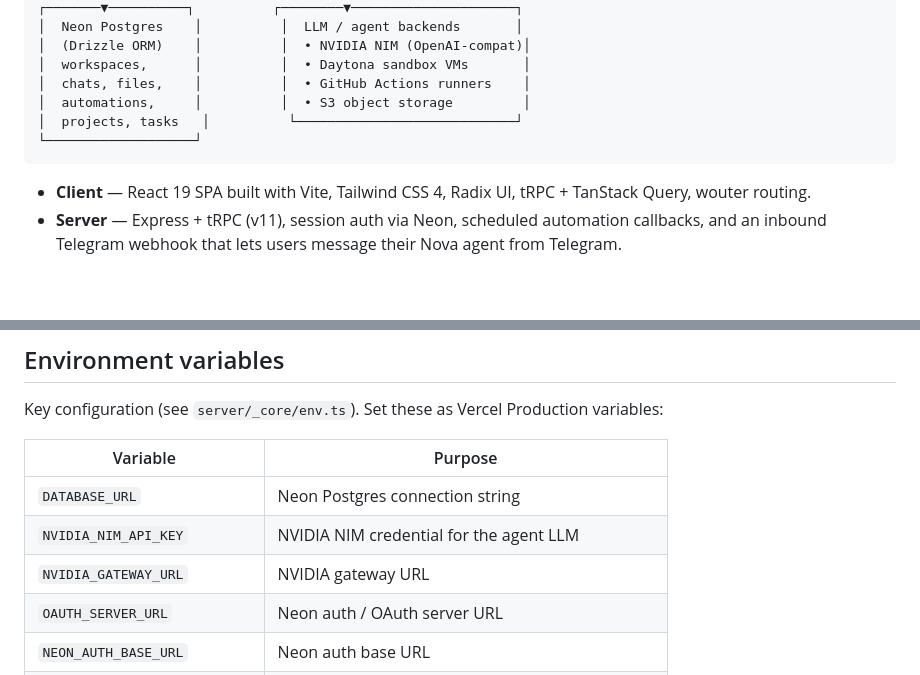
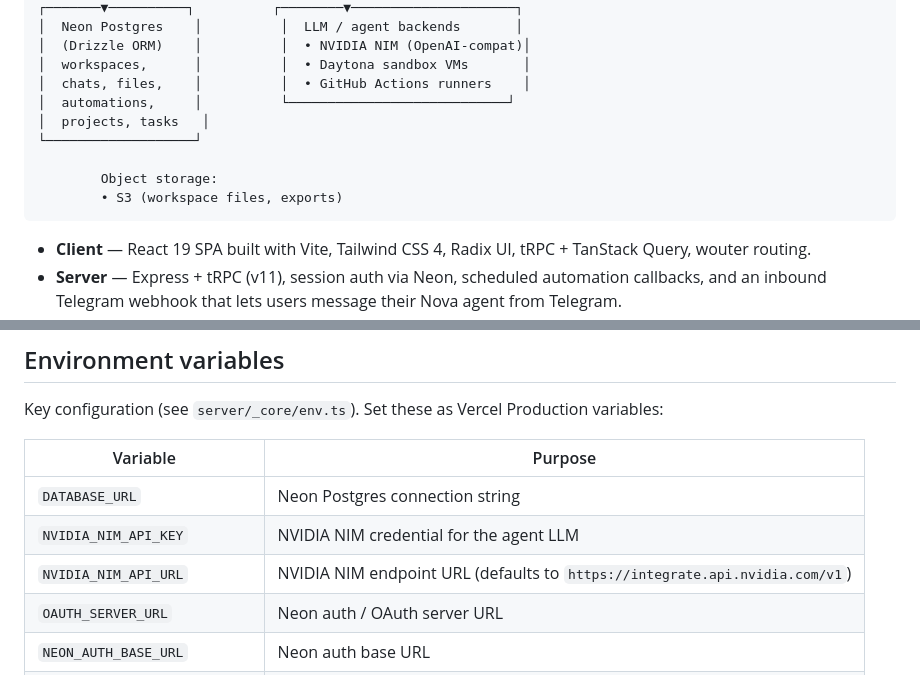
Before and after one commit to Marcus-Mok-GH/nova-cloud-computer, a Markdown page: README.md, 2 parts joined by grey strips. Drawn GitHub-style; blank space fills up the shorter version.

Commit message:
docs: address CodeRabbit review feedback
- Fix malformed Markdown heading in CHANGELOG (newline before 2026-08-20 heading)
- Move S3 out of the LLM/agent backends box in the architecture diagram
- Document NVIDIA_NIM_API_URL (the key read by the runtime) instead of NVIDIA_GATEWAY_URL

````diff
--- a/README.md
+++ b/README.md
@@ -35,9 +35,12 @@ The stack is a single monorepo with a React client, an Express + tRPC server, a
 │  (Drizzle ORM)    │          │  • NVIDIA NIM (OpenAI-compat)│
 │  workspaces,      │          │  • Daytona sandbox VMs       │
 │  chats, files,    │          │  • GitHub Actions runners    │
-│  automations,     │          │  • S3 object storage         │
-│  projects, tasks   │          └────────────────────────────┘
+│  automations,     │          └────────────────────────────┘
+│  projects, tasks   │
 └───────────────────┘
+
+        Object storage:
+        • S3 (workspace files, exports)
 ```
 
 - **Client** — React 19 SPA built with Vite, Tailwind CSS 4, Radix UI, tRPC + TanStack Query, wouter routing.
@@ -118,7 +121,7 @@ Key configuration (see `server/_core/env.ts`). Set these as Vercel Production va
 | --- | --- |
 | `DATABASE_URL` | Neon Postgres connection string |
 | `NVIDIA_NIM_API_KEY` | NVIDIA NIM credential for the agent LLM |
-| `NVIDIA_GATEWAY_URL` | NVIDIA gateway URL |
+| `NVIDIA_NIM_API_URL` | NVIDIA NIM endpoint URL (defaults to `https://integrate.api.nvidia.com/v1`) |
 | `OAUTH_SERVER_URL` | Neon auth / OAuth server URL |
 | `NEON_AUTH_BASE_URL` | Neon auth base URL |
 | `DEFAULT_TELEGRAM_BOT_TOKEN` | Default Telegram bot token for inbound webhooks |
````
Also changed, not shown: CHANGELOG.md (+3 -1 lines).
